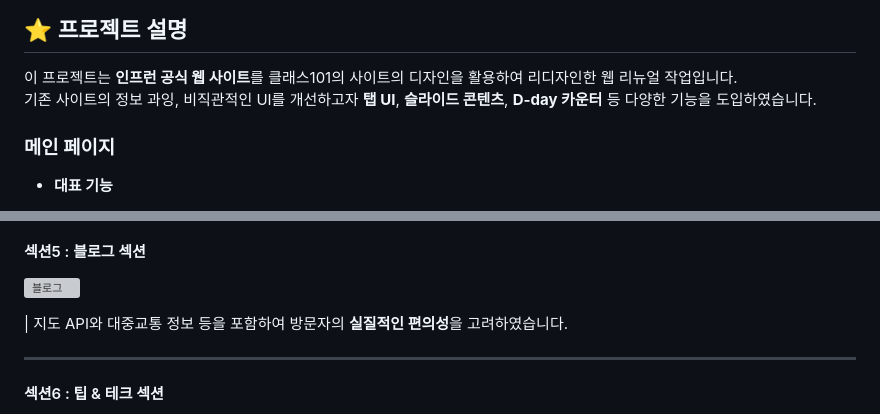
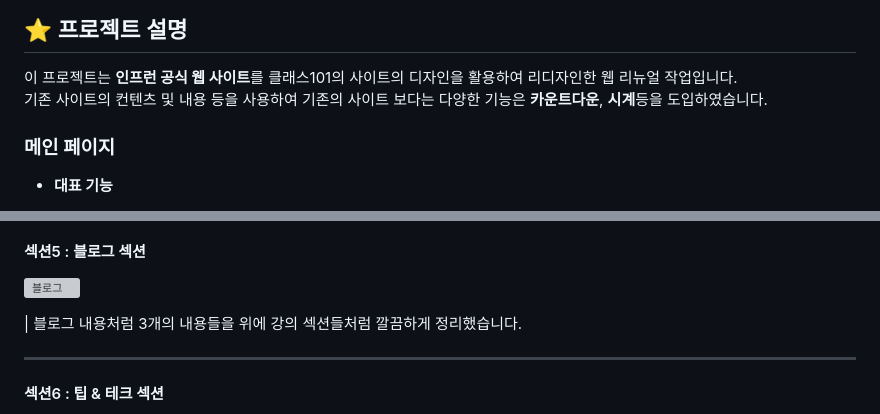
Before and after one commit to young0234/Inflearn, a Markdown page: README.md, 2 parts joined by grey strips. Rendered like a GitHub page; grey boxes are pictures that could not be loaded.

```diff
--- a/README.md
+++ b/README.md
@@ -12,7 +12,7 @@
 ## ⭐️ 프로젝트 설명
 
 이 프로젝트는 **인프런 공식 웹 사이트**를 클래스101의 사이트의 디자인을 활용하여 리디자인한 웹 리뉴얼 작업입니다.
-기존 사이트의 정보 과잉, 비직관적인 UI를 개선하고자 **탭 UI**, **슬라이드 콘텐츠**, **D-day 카운터** 등 다양한 기능을 도입하였습니다.
+기존 사이트의 컨텐츠 및 내용 등을 사용하여 기존의 사이트 보다는 다양한 기능은 **카운트다운**, **시계**등을 도입하였습니다.
 
 ### 메인 페이지
 
@@ -95,7 +95,7 @@
 
 ![블로그](https://github.com/user-attachments/assets/4c2d847e-6601-44cc-a465-a21f9dfb5d4f)
 
-| 지도 API와 대중교통 정보 등을 포함하여 방문자의 **실질적인 편의성**을 고려하였습니다.
+| 블로그 내용처럼 3개의 내용들을 위에 강의 섹션들처럼 깔끔하게 정리했습니다.
 
 ---
 
```
